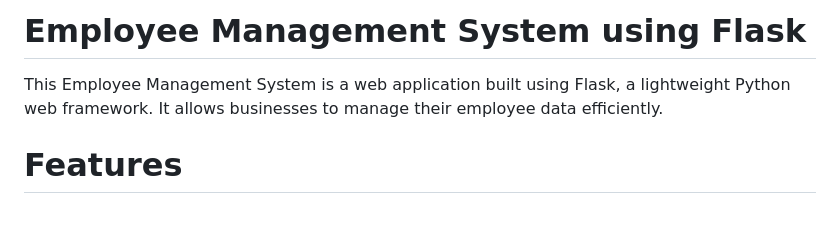
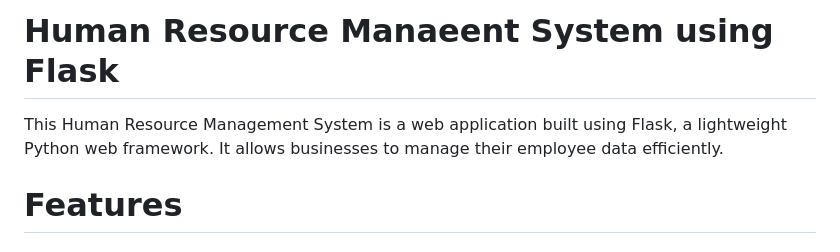
Before and after one commit to DineshT-coder/HRMS, a Markdown page: README.md, the part around the change. Drawn GitHub-style; blank space fills up the shorter version.

Commit message:
commit on readme

```diff
--- a/README.md
+++ b/README.md
@@ -1,7 +1,7 @@
 
-# Employee Management System using Flask
+# Human Resource Manaeent System using Flask
 
-This Employee Management System is a web application built using Flask, a lightweight Python web framework. It allows businesses to manage their employee data efficiently.
+This Human Resource Management System is a web application built using Flask, a lightweight Python web framework. It allows businesses to manage their employee data efficiently.
 
 # Features
 ### User Authentication: Secure user authentication system for accessing the application.
```
